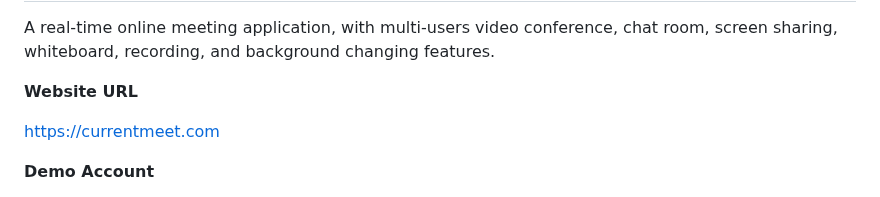
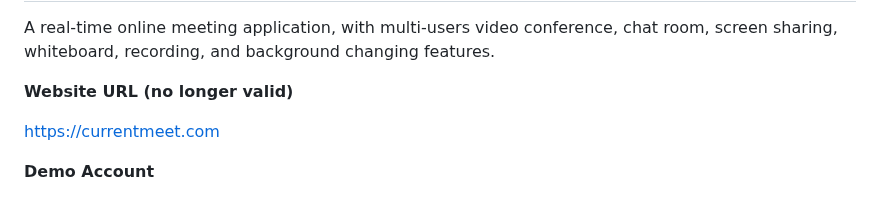
Before and after one commit to hongruzhu/Current, a Markdown page: README.md, the part around one of its changes. Drawn GitHub-style.

```diff
--- a/README.md
+++ b/README.md
@@ -6,7 +6,7 @@
 A real-time online meeting application, with multi-users video conference, chat room, screen sharing,
 whiteboard, recording, and background changing features.
 
-**Website URL**
+**Website URL (no longer valid)**
 
 https://currentmeet.com
 
```
Also changed, not shown: other parts of README.md (+1 -1 lines).
